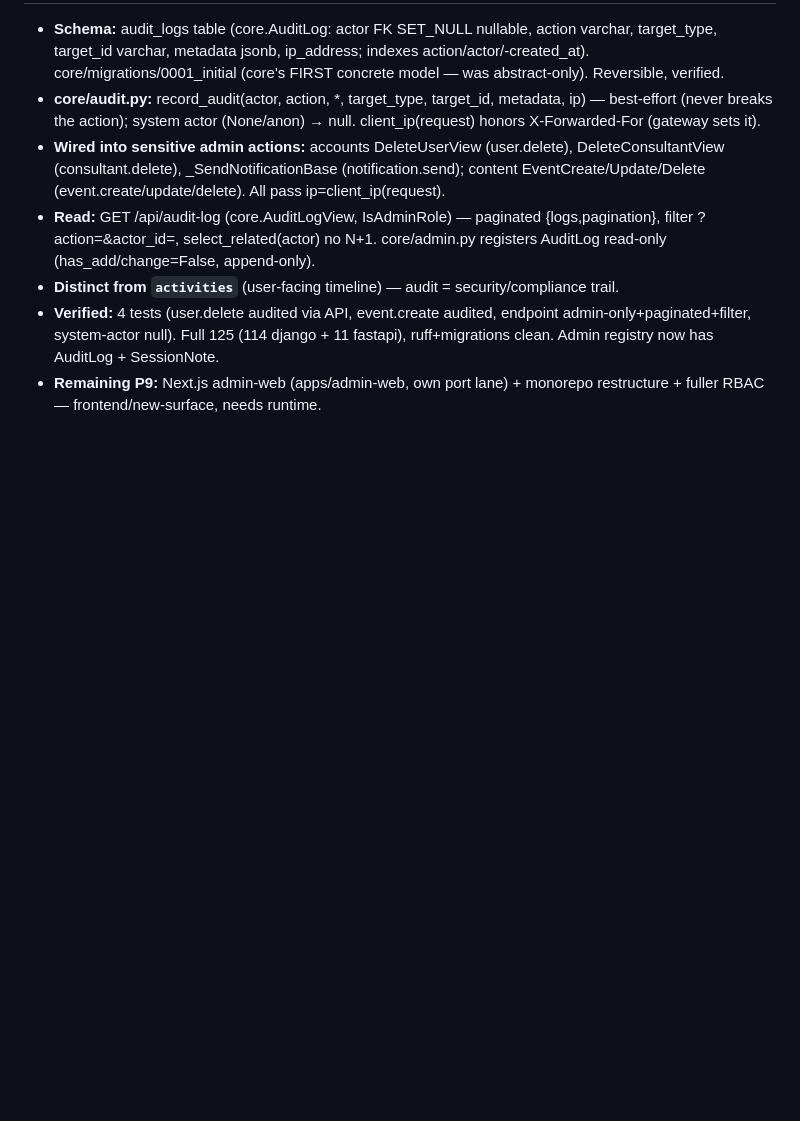
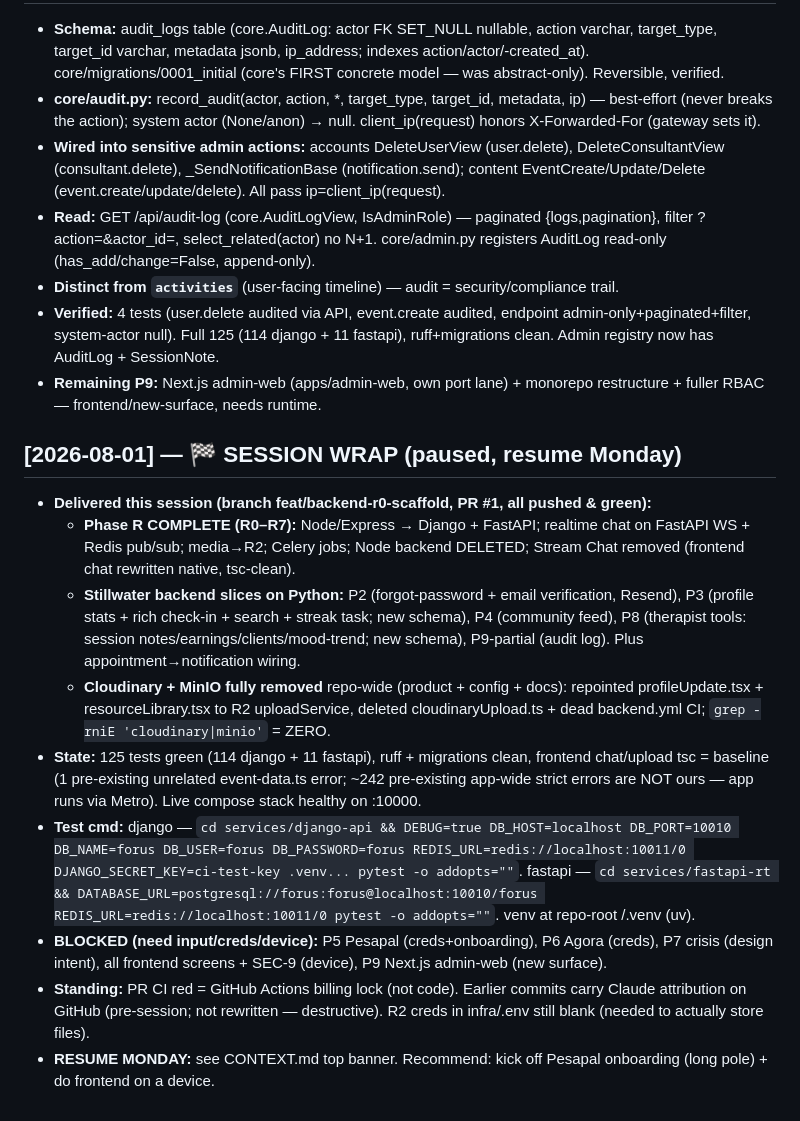
Before and after one commit to bododesderio/ForUs, a Markdown page: .claude/MEMORY.md, the part around the change. Drawn GitHub-style; blank space fills up the shorter version.

Commit message:
docs: session wrap — pause for weekend, Monday resume banner + MEMORY summary

```diff
--- a/.claude/MEMORY.md
+++ b/.claude/MEMORY.md
@@ -229,3 +229,14 @@ Created: 2026-07-27
 - **Distinct from `activities`** (user-facing timeline) — audit = security/compliance trail.
 - **Verified:** 4 tests (user.delete audited via API, event.create audited, endpoint admin-only+paginated+filter, system-actor null). Full 125 (114 django + 11 fastapi), ruff+migrations clean. Admin registry now has AuditLog + SessionNote.
 - **Remaining P9:** Next.js admin-web (apps/admin-web, own port lane) + monorepo restructure + fuller RBAC — frontend/new-surface, needs runtime.
+
+## [2026-08-01] — 🏁 SESSION WRAP (paused, resume Monday)
+- **Delivered this session (branch feat/backend-r0-scaffold, PR #1, all pushed & green):**
+  - **Phase R COMPLETE (R0–R7):** Node/Express → Django + FastAPI; realtime chat on FastAPI WS + Redis pub/sub; media→R2; Celery jobs; Node backend DELETED; Stream Chat removed (frontend chat rewritten native, tsc-clean).
+  - **Stillwater backend slices on Python:** P2 (forgot-password + email verification, Resend), P3 (profile stats + rich check-in + search + streak task; new schema), P4 (community feed), P8 (therapist tools: session notes/earnings/clients/mood-trend; new schema), P9-partial (audit log). Plus appointment→notification wiring.
+  - **Cloudinary + MinIO fully removed** repo-wide (product + config + docs): repointed profileUpdate.tsx + resourceLibrary.tsx to R2 uploadService, deleted cloudinaryUpload.ts + dead backend.yml CI; `grep -rniE 'cloudinary|minio'` = ZERO.
+- **State:** 125 tests green (114 django + 11 fastapi), ruff + migrations clean, frontend chat/upload tsc = baseline (1 pre-existing unrelated event-data.ts error; ~242 pre-existing app-wide strict errors are NOT ours — app runs via Metro). Live compose stack healthy on :10000.
+- **Test cmd:** django — `cd services/django-api && DEBUG=true DB_HOST=localhost DB_PORT=10010 DB_NAME=forus DB_USER=forus DB_PASSWORD=forus REDIS_URL=redis://localhost:10011/0 DJANGO_SECRET_KEY=ci-test-key .venv... pytest -o addopts=""`. fastapi — `cd services/fastapi-rt && DATABASE_URL=postgresql://forus:forus@localhost:10010/forus REDIS_URL=redis://localhost:10011/0 pytest -o addopts=""`. venv at repo-root /.venv (uv).
+- **BLOCKED (need input/creds/device):** P5 Pesapal (creds+onboarding), P6 Agora (creds), P7 crisis (design intent), all frontend screens + SEC-9 (device), P9 Next.js admin-web (new surface).
+- **Standing:** PR CI red = GitHub Actions billing lock (not code). Earlier commits carry Claude attribution on GitHub (pre-session; not rewritten — destructive). R2 creds in infra/.env still blank (needed to actually store files).
+- **RESUME MONDAY:** see CONTEXT.md top banner. Recommend: kick off Pesapal onboarding (long pole) + do frontend on a device.
```
Also changed, not shown: CONTEXT.md (+13 -1 lines).
